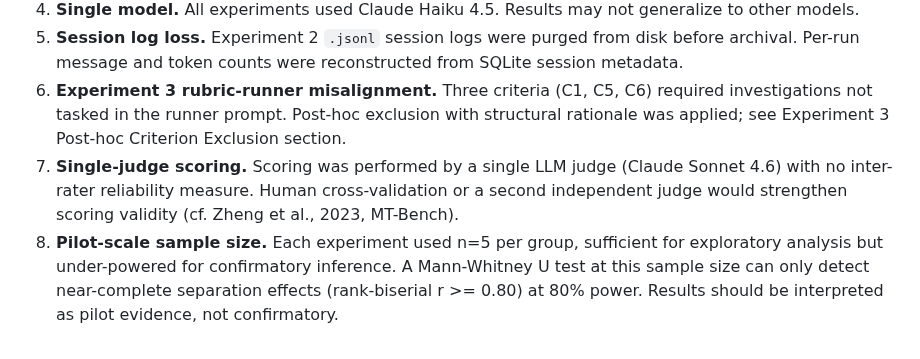
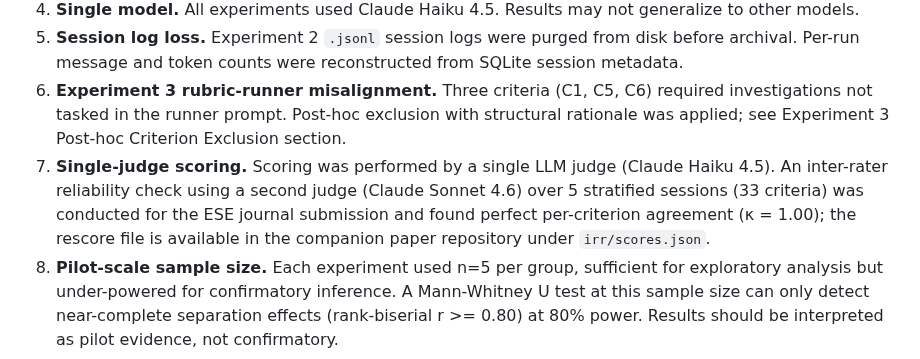
Before and after one commit to clouatre-labs/prompt-repetition-experiments, a Markdown page: METHODOLOGY.md, the part around the change. Drawn GitHub-style.

Commit message:
fix(methodology): correct scorer identity and IRR status on line 221 (#60)
Signed-off-by: Hugues Clouâtre <hugues@linux.com>

```diff
--- a/METHODOLOGY.md
+++ b/METHODOLOGY.md
@@ -218,7 +218,7 @@ Note: Existing analysis references r = 0.5 as a detection threshold for the rubr
 4. **Single model.** All experiments used Claude Haiku 4.5. Results may not generalize to other models.
 5. **Session log loss.** Experiment 2 `.jsonl` session logs were purged from disk before archival. Per-run message and token counts were reconstructed from SQLite session metadata.
 6. **Experiment 3 rubric-runner misalignment.** Three criteria (C1, C5, C6) required investigations not tasked in the runner prompt. Post-hoc exclusion with structural rationale was applied; see Experiment 3 Post-hoc Criterion Exclusion section.
-7. **Single-judge scoring.** Scoring was performed by a single LLM judge (Claude Sonnet 4.6) with no inter-rater reliability measure. Human cross-validation or a second independent judge would strengthen scoring validity (cf. Zheng et al., 2023, MT-Bench).
+7. **Single-judge scoring.** Scoring was performed by a single LLM judge (Claude Haiku 4.5). An inter-rater reliability check using a second judge (Claude Sonnet 4.6) over 5 stratified sessions (33 criteria) was conducted for the ESE journal submission and found perfect per-criterion agreement (κ = 1.00); the rescore file is available in the companion paper repository under `irr/scores.json`.
 8. **Pilot-scale sample size.** Each experiment used n=5 per group, sufficient for exploratory analysis but under-powered for confirmatory inference. A Mann-Whitney U test at this sample size can only detect near-complete separation effects (rank-biserial r >= 0.80) at 80% power. Results should be interpreted as pilot evidence, not confirmatory.
 
 ## Software Versions
```
